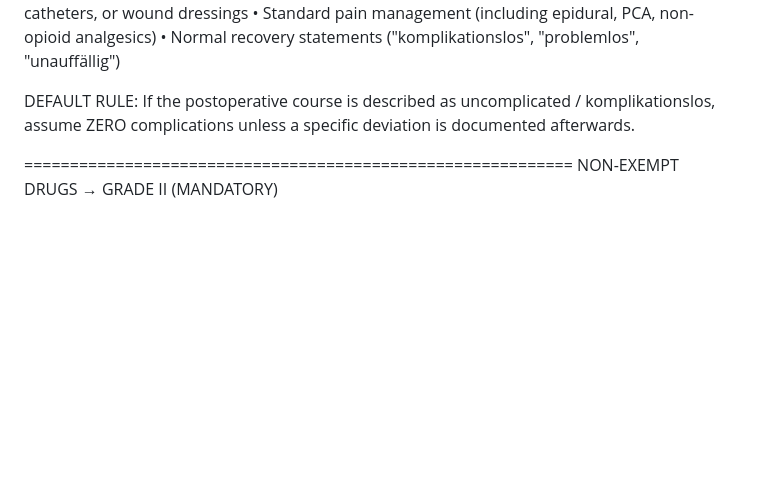
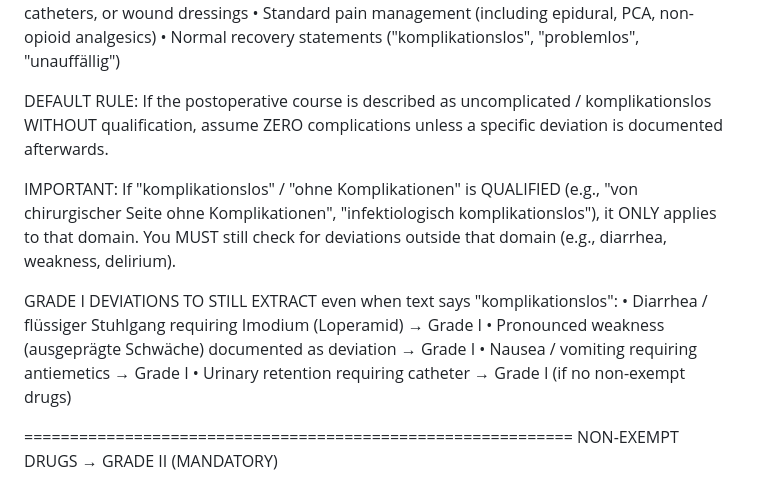
Before and after one commit to apoorvpandey048/AI_LLM_Clinical_Text_Analysis, a Markdown page: prompts/snapai/layer2_cie_v1.3.md, the part around the change. Drawn GitHub-style; blank space fills up the shorter version.

Commit message:
fix: handle qualified komplikationslos statements (Case 6)
- DEFAULT RULE now distinguishes 'von chirurgischer Seite ohne Komplikationen'
  from unqualified 'komplikationslos'
- Added explicit Grade I patterns: diarrhea+Imodium, weakness, nausea
- Prevents over-exclusion when text qualifies komplikationslos to one domain

```diff
--- a/prompts/snapai/layer2_cie_v1.3.md
+++ b/prompts/snapai/layer2_cie_v1.3.md
@@ -206,8 +206,20 @@ or deviation:
 • Normal recovery statements ("komplikationslos", "problemlos", "unauffällig")
 
 DEFAULT RULE:
-If the postoperative course is described as uncomplicated / komplikationslos,
-assume ZERO complications unless a specific deviation is documented afterwards.
+If the postoperative course is described as uncomplicated / komplikationslos
+WITHOUT qualification, assume ZERO complications unless a specific deviation
+is documented afterwards.
+
+IMPORTANT: If "komplikationslos" / "ohne Komplikationen" is QUALIFIED
+(e.g., "von chirurgischer Seite ohne Komplikationen", "infektiologisch
+komplikationslos"), it ONLY applies to that domain. You MUST still check
+for deviations outside that domain (e.g., diarrhea, weakness, delirium).
+
+GRADE I DEVIATIONS TO STILL EXTRACT even when text says "komplikationslos":
+• Diarrhea / flüssiger Stuhlgang requiring Imodium (Loperamid) → Grade I
+• Pronounced weakness (ausgeprägte Schwäche) documented as deviation → Grade I
+• Nausea / vomiting requiring antiemetics → Grade I
+• Urinary retention requiring catheter → Grade I (if no non-exempt drugs)
 
 ============================================================
 NON-EXEMPT DRUGS → GRADE II (MANDATORY)
```
